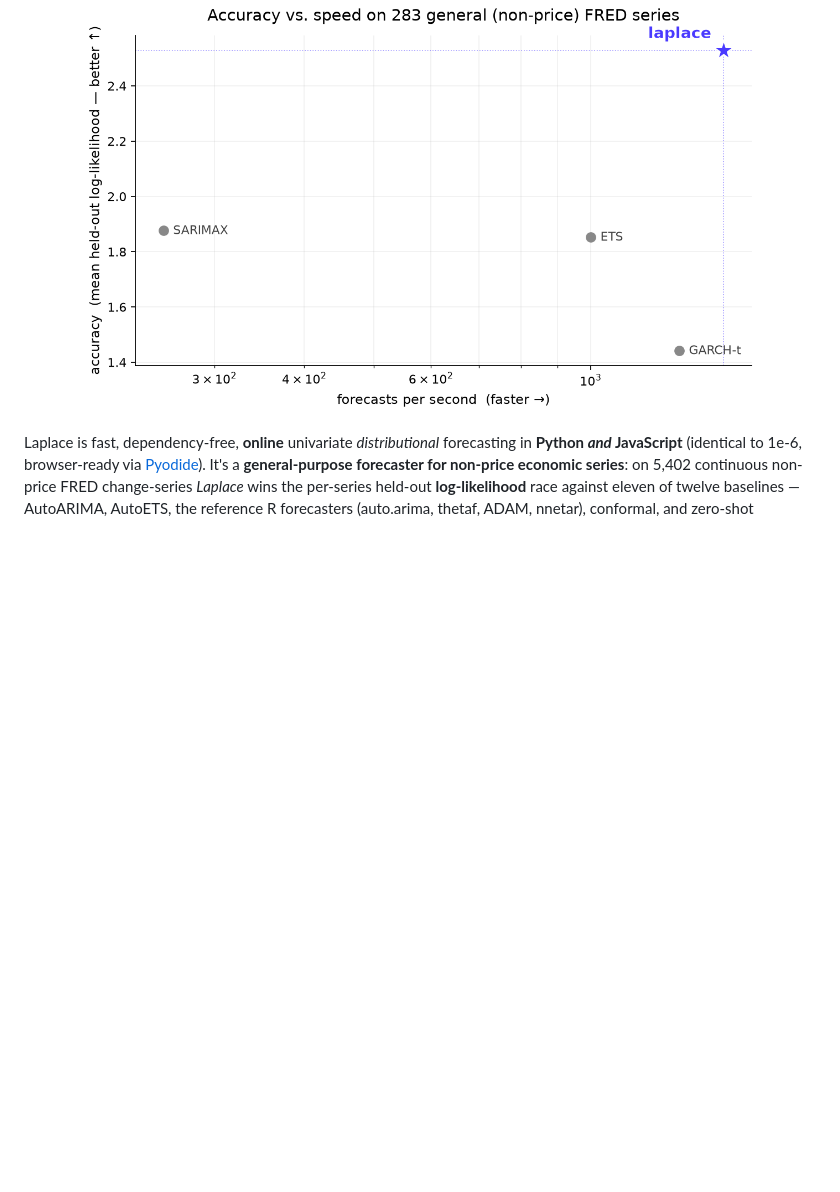
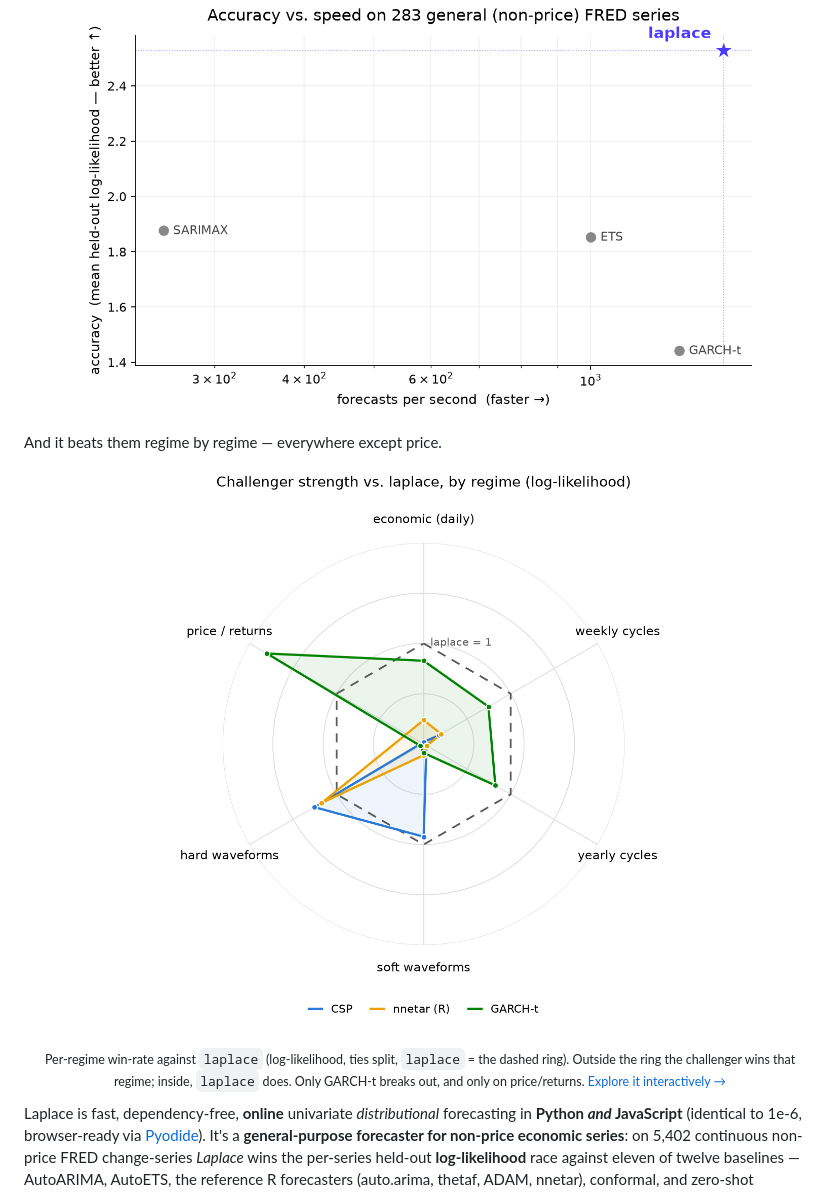
Before and after one commit to microprediction/skaters, a Markdown page: README.md, the part around the change. GitHub-like rendering; pictures changed too: docs/assets/radar.png (added); blank space fills up the shorter version.

```diff
--- a/README.md
+++ b/README.md
@@ -14,6 +14,14 @@ Laplace beats (almost) everything.
 <p align="center">
   <img src="docs/assets/frontier.png" alt="Accuracy vs. speed on 894 non-price FRED series: laplace has both the highest held-out log-likelihood and the highest forecasts-per-second, alone in the top-right, while AutoARIMA, AutoETS, SARIMAX, GARCH-t, conformal and NeuralForecast trade accuracy for far more compute." width="680">
 </p>
+
+And it beats them regime by regime — everywhere except price.
+
+<p align="center">
+  <img src="docs/assets/radar.png" alt="Radar chart of per-regime win-rate against laplace on log-likelihood: CSP, nnetar and GARCH-t all sit inside the dashed laplace ring across the economic, weekly, yearly and waveform regimes; only GARCH-t breaks outside the ring, on the price/returns axis, where it beats laplace about 1.8x." width="560">
+</p>
+
+<p align="center"><sub>Per-regime win-rate against <code>laplace</code> (log-likelihood, ties split, <code>laplace</code> = the dashed ring). Outside the ring the challenger wins that regime; inside, <code>laplace</code> does. Only GARCH-t breaks out, and only on price/returns. <a href="https://skaters.microprediction.org/challengers.html">Explore it interactively →</a></sub></p>
 
 
 Laplace is fast, dependency-free, **online** univariate *distributional* forecasting in **Python _and_ JavaScript** (identical to 1e-6, browser-ready via [Pyodide](https://skaters.microprediction.org/demos/pyodide.html)). It's a **general-purpose forecaster for non-price economic series**: on 5,402 continuous non-price FRED change-series *Laplace* wins the per-series held-out **log-likelihood** race against eleven of twelve baselines — AutoARIMA, AutoETS, the reference R forecasters (auto.arima, thetaf, ADAM, nnetar), conformal, and zero-shot foundation models — typically on 82–98% of series. The lone exception is **GARCH-t**, a 50/50 coin-flip that the paper resolves by *martingality*: Laplace wins decisively on series with mean structure, GARCH-t on near-random-walks.
```
Also changed, not shown: 2 other files.
